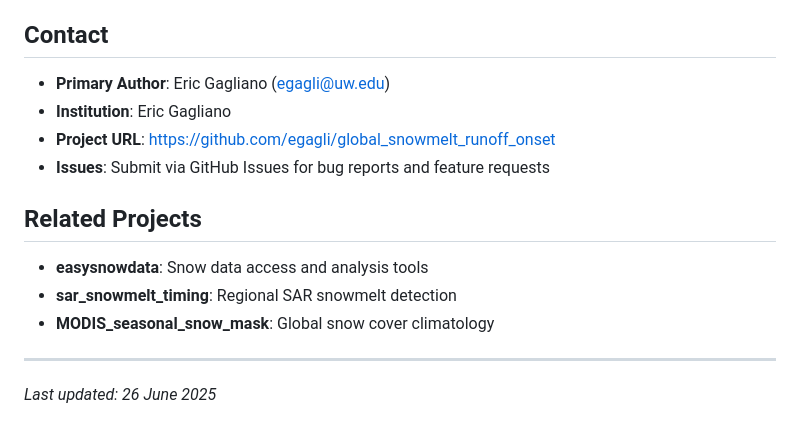
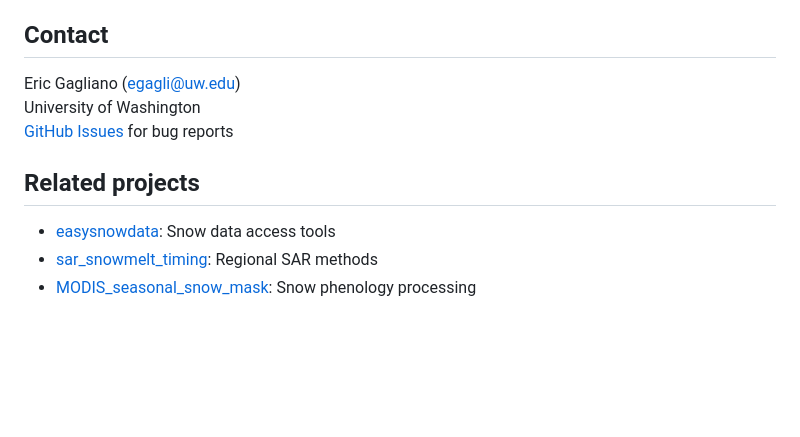
Before and after one commit to egagli/global_snowmelt_runoff_onset, a Markdown page: README.md, the part around one of its changes. Drawn GitHub-style; blank space fills up the shorter version.

```diff
--- a/README.md
+++ b/README.md
@@ -154,17 +98,12 @@ If you use this dataset or methodology, please cite:
 
 ## Contact
 
-- **Primary Author**: Eric Gagliano (egagli@uw.edu)
-- **Institution**: Eric Gagliano
-- **Project URL**: https://github.com/egagli/global_snowmelt_runoff_onset
-- **Issues**: Submit via GitHub Issues for bug reports and feature requests
+Eric Gagliano ([egagli@uw.edu](mailto:egagli@uw.edu))
+University of Washington
+[GitHub Issues](https://github.com/egagli/global_snowmelt_runoff_onset/issues) for bug reports
 
-## Related Projects
+## Related projects
 
-- **easysnowdata**: Snow data access and analysis tools
-- **sar_snowmelt_timing**: Regional SAR snowmelt detection
-- **MODIS_seasonal_snow_mask**: Global snow cover climatology
-
----
-
-*Last updated: 26 June 2025*
+- [easysnowdata](https://github.com/egagli/easysnowdata): Snow data access tools
+- [sar_snowmelt_timing](https://github.com/egagli/sar_snowmelt_timing): Regional SAR methods
+- [MODIS_seasonal_snow_mask](https://github.com/egagli/MODIS_seasonal_snow_mask): Snow phenology processing
```
Also changed, not shown: other parts of README.md (+60 -116 lines).
